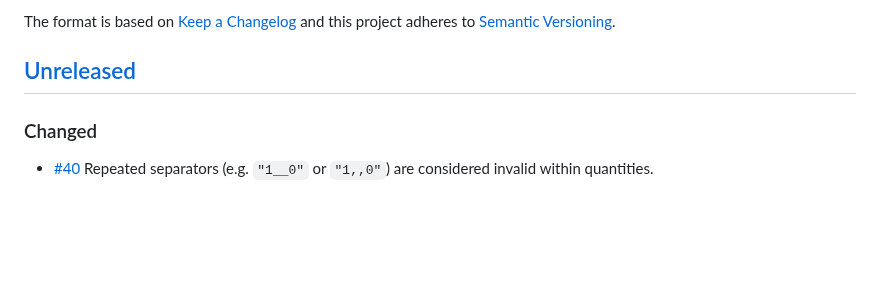
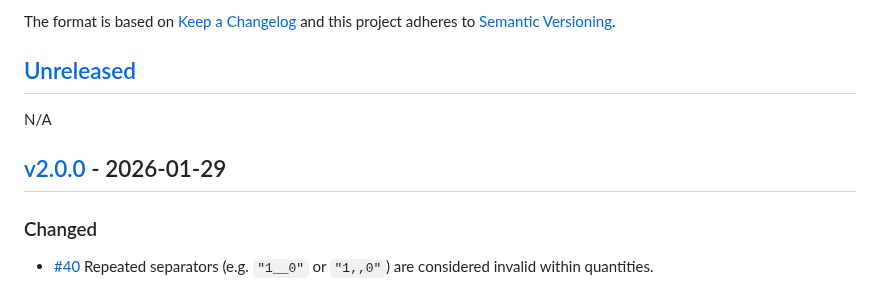
Before and after one commit to jakeboone02/parse-ingredient, a Markdown page: CHANGELOG.md, the part around one of its changes. Drawn GitHub-style; blank space fills up the shorter version.

Commit message:
Update changelog for v2.0.0

```diff
--- a/CHANGELOG.md
+++ b/CHANGELOG.md
@@ -6,6 +6,10 @@ The format is based on [Keep a Changelog](https://keepachangelog.com/en/1.0.0/)
 and this project adheres to [Semantic Versioning](https://semver.org/spec/v2.0.0.html).
 
 ## [Unreleased]
+
+N/A
+
+## [v2.0.0] - 2026-01-29
 
 ### Changed
 
```
Also changed, not shown: other parts of CHANGELOG.md (+2 -1 lines).
